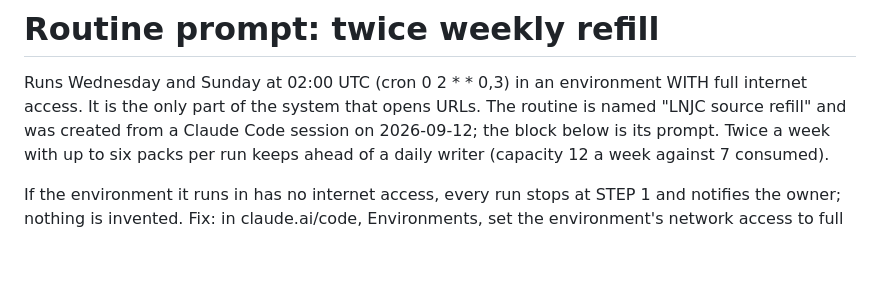
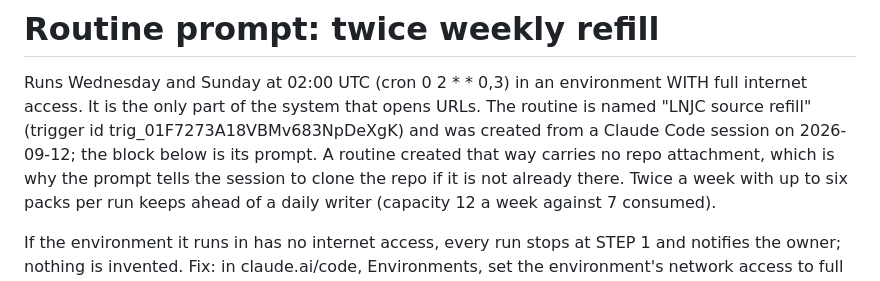
Before and after one commit to Qaria007/lnjc-blog, a Markdown page: .automation/ROUTINE-refill.md, the part around the change. Rendered like a GitHub page; blank space fills up the shorter version.

Commit message:
Record the refill routine trigger id
Co-Authored-By: Claude Fable 5.1 <noreply@anthropic.com>
Claude-Session: https://claude.ai/code/session_014hcXH8bZeCtpjdMAnzP3NK

```diff
--- a/.automation/ROUTINE-refill.md
+++ b/.automation/ROUTINE-refill.md
@@ -2,7 +2,9 @@
 
 Runs Wednesday and Sunday at 02:00 UTC (cron 0 2 * * 0,3) in an environment WITH full internet
 access. It is the only part of the system that opens URLs. The routine is named "LNJC source
-refill" and was created from a Claude Code session on 2026-09-12; the block below is its prompt.
+refill" (trigger id trig_01F7273A18VBMv683NpDeXgK) and was created from a Claude Code session on
+2026-09-12; the block below is its prompt. A routine created that way carries no repo attachment,
+which is why the prompt tells the session to clone the repo if it is not already there.
 Twice a week with up to six packs per run keeps ahead of a daily writer (capacity 12 a week
 against 7 consumed).
 
```
